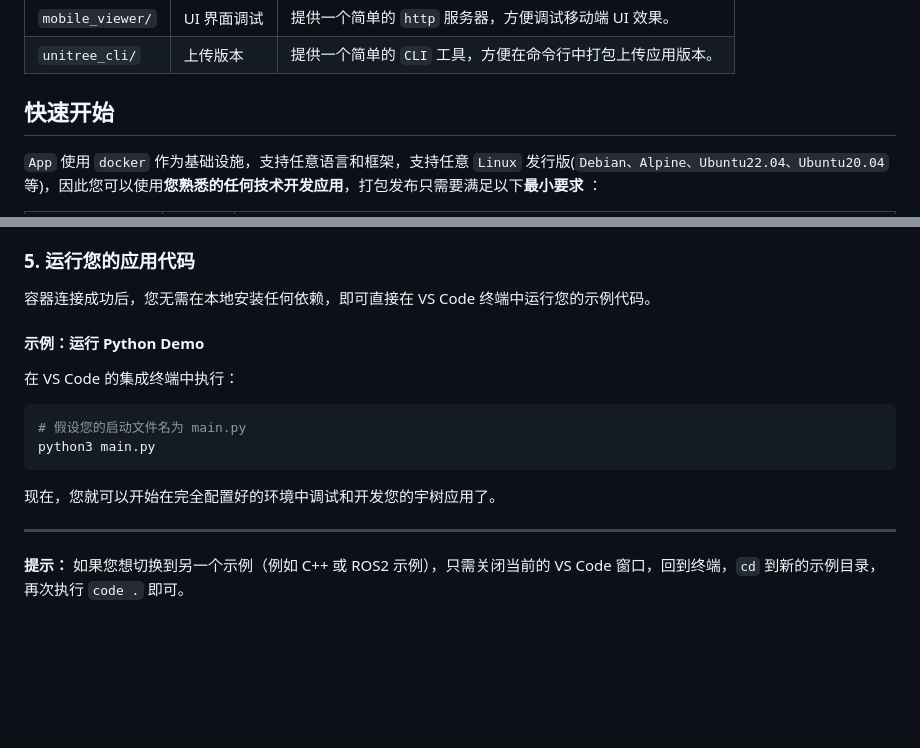
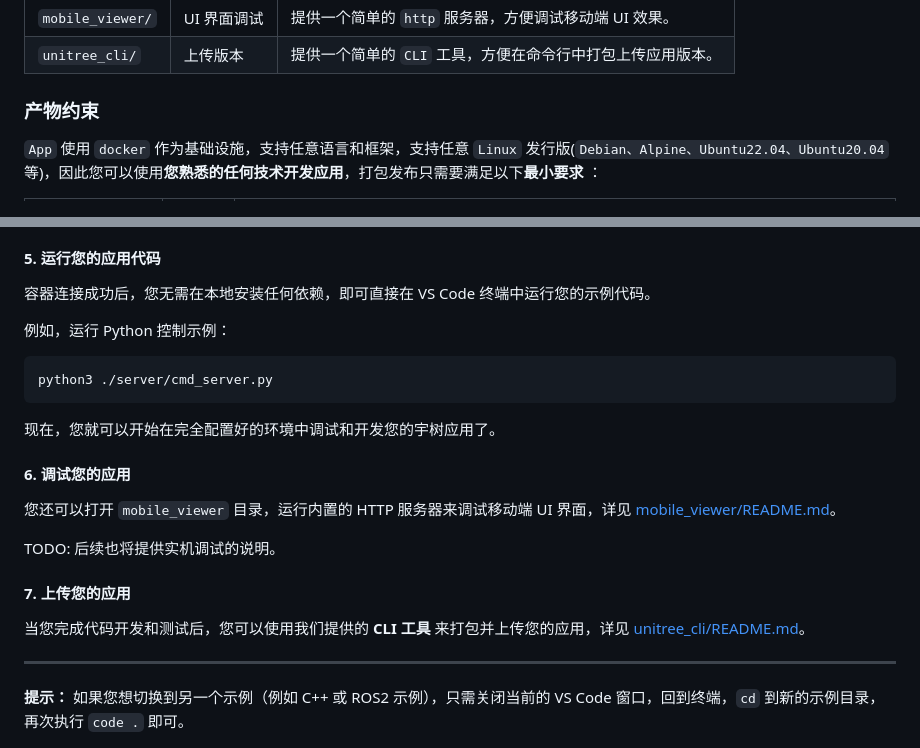
Before and after one commit to unitreerobotics/unitree-app-templates, a Markdown page: readme.md, 2 parts joined by grey strips. Drawn GitHub-style; blank space fills up the shorter version.

````diff
--- a/readme.md
+++ b/readme.md
@@ -20,7 +20,7 @@
 | `mobile_viewer/`  | UI 界面调试 | 提供一个简单的 `http` 服务器，方便调试移动端 UI 效果。 |
 | `unitree_cli/`  | 上传版本 | 提供一个简单的 `CLI` 工具，方便在命令行中打包上传应用版本。 |
 
-## 快速开始
+### 产物约束
 
 `App` 使用 `docker` 作为基础设施，支持任意语言和框架，支持任意 `Linux` 发行版(`Debian、Alpine、Ubuntu22.04、Ubuntu20.04` 等)，因此您可以使用**您熟悉的任何技术开发应用**，打包发布只需要满足以下**最小要求** ：
 
@@ -115,21 +113,28 @@ VS Code 将自动完成以下步骤：
 - 将您的代码挂载到容器内。
 - 重新加载 VS Code 窗口，您现在已连接到一个隔离、配置好的开发环境。
 
-### 5. 运行您的应用代码
+#### 5. 运行您的应用代码
 
 容器连接成功后，您无需在本地安装任何依赖，即可直接在 VS Code 终端中运行您的示例代码。
 
-#### 示例：运行 Python Demo
-
-在 VS Code 的集成终端中执行：
+例如，运行 Python 控制示例：
 
 ```bash
-# 假设您的启动文件名为 main.py
-python3 main.py
+python3 ./server/cmd_server.py
 ```
 
 现在，您就可以开始在完全配置好的环境中调试和开发您的宇树应用了。
 
+#### 6. 调试您的应用
+
+您还可以打开 `mobile_viewer` 目录，运行内置的 HTTP 服务器来调试移动端 UI 界面，详见 [mobile_viewer/README.md](./mobile_viewer/readme.md)。
+
+TODO: 后续也将提供实机调试的说明。
+
+#### 7. 上传您的应用
+
+当您完成代码开发和测试后，您可以使用我们提供的 **CLI 工具** 来打包并上传您的应用，详见 [unitree_cli/README.md](./unitree_cli/readme.md)。
+
 ------
 
 **提示：** 如果您想切换到另一个示例（例如 C++ 或 ROS2 示例），只需关闭当前的 VS Code 窗口，回到终端，`cd` 到新的示例目录，再次执行 `code .` 即可。
````
Also changed, not shown: other parts of readme.md (+11 -13 lines).
